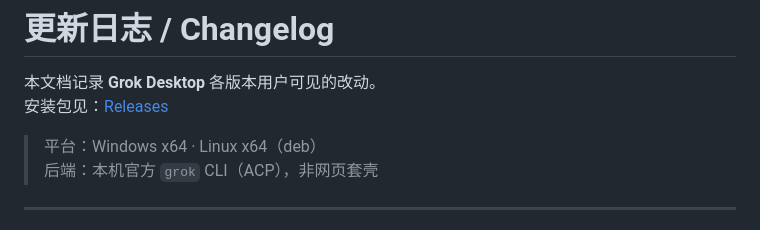
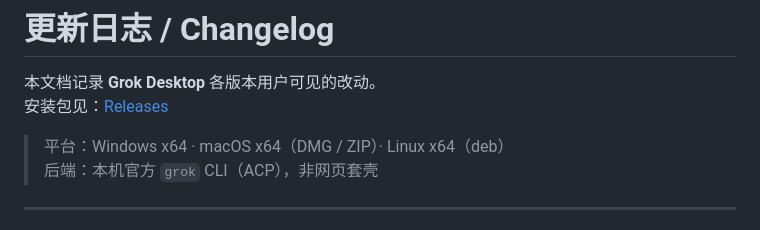
Before and after one commit to xiaokaige1130-maker/grok-desktop, a Markdown page: CHANGELOG.md, the part around the change. GitHub-like rendering.

```diff
--- a/CHANGELOG.md
+++ b/CHANGELOG.md
@@ -3,7 +3,7 @@
 本文档记录 **Grok Desktop** 各版本用户可见的改动。
 安装包见：[Releases](https://github.com/xiaokaige1130-maker/grok-desktop/releases)
 
-> 平台：Windows x64 · Linux x64（deb）
+> 平台：Windows x64 · macOS x64（DMG / ZIP）· Linux x64（deb）
 > 后端：本机官方 `grok` CLI（ACP），非网页套壳
 
 ---
```
Also changed, not shown: README.md (+43 -5 lines).
